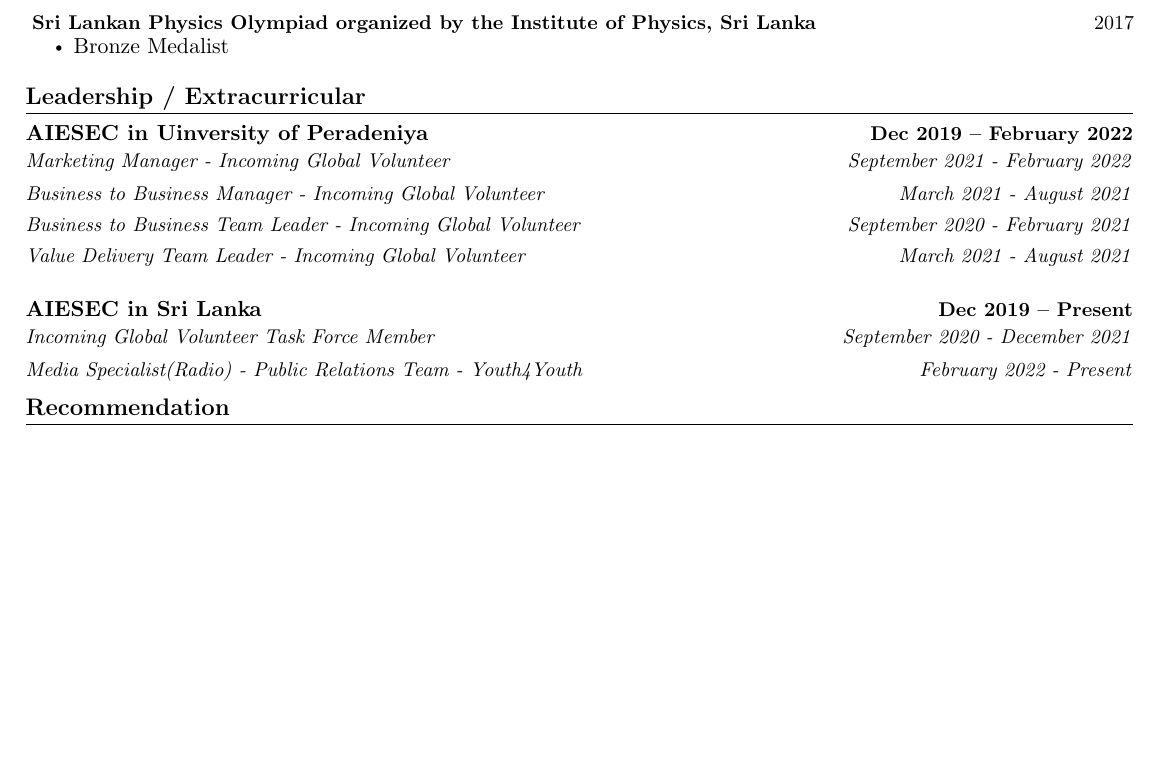
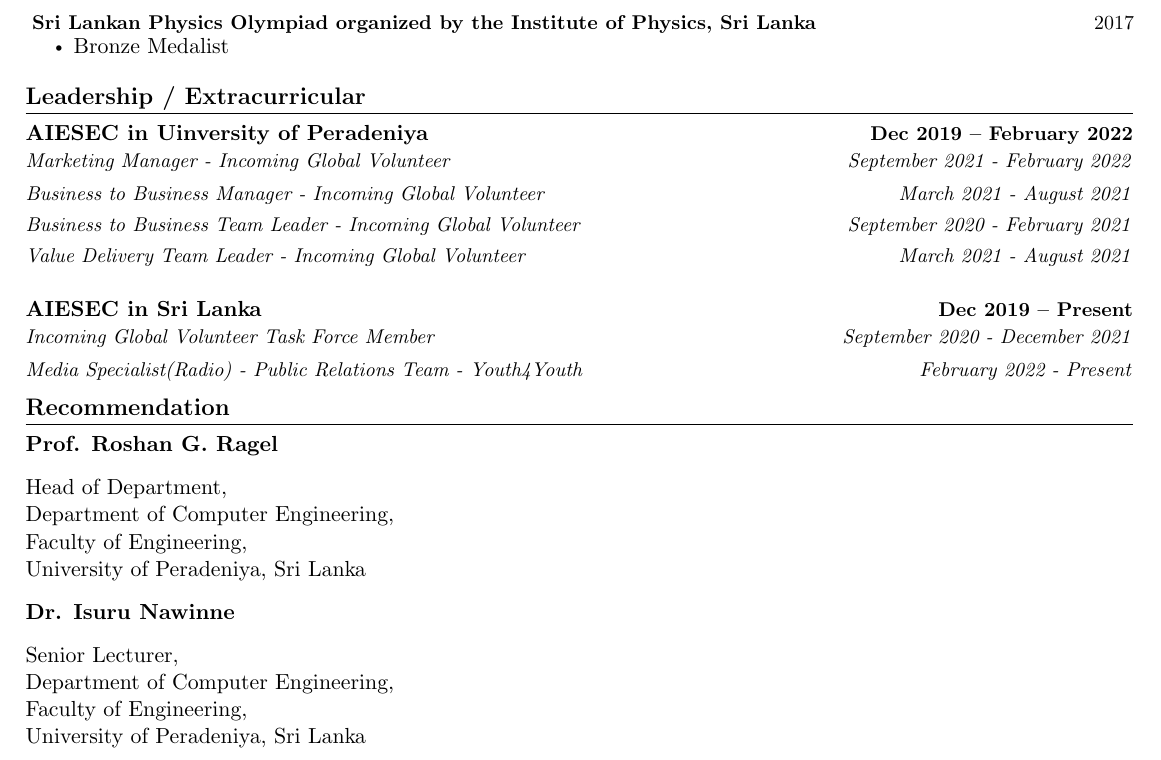
Before and after one commit to dinuransika/dinuransika.github.io, a LaTeX CV (CV/CV_Dinura.tex): part of page 2 of 2, cut so that both start at the same text, the shorter picture padded with empty space. Compiled offline with pdfLaTeX.

Commit message:
changes to the CV

```diff
--- a/CV/CV_Dinura.tex
+++ b/CV/CV_Dinura.tex
@@ -317,6 +317,18 @@
     \resumeSubHeadingListEnd
 
 \section{Recommendation}
-
+      \textbf{Prof. Roshan G. Ragel}\\
+      \vspace{8pt}
+      Head of Department,\\
+      Department of Computer Engineering,\\
+      Faculty of Engineering,\\
+      University of Peradeniya, Sri Lanka\\
+      \vspace{8pt}
+      \textbf{Dr. Isuru Nawinne}\\
+      \vspace{8pt}
+      Senior Lecturer,\\
+      Department of Computer Engineering,\\
+      Faculty of Engineering,\\
+      University of Peradeniya, Sri Lanka\\
 
 \end{document}
```
Also changed, not shown: CV/CV_Dinura.pdf.
